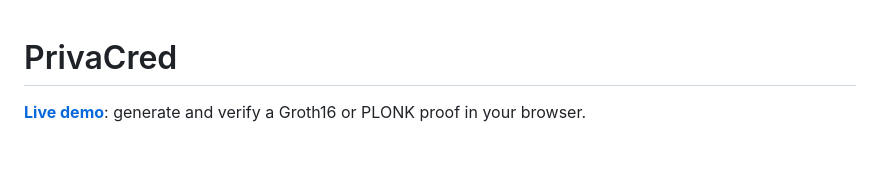
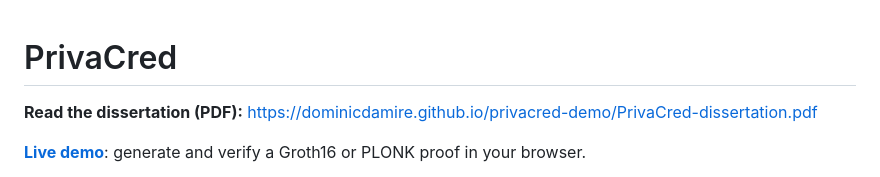
Before and after one commit to DominicDamire/privacred-demo, a Markdown page: README.md, the part around the change. Rendered like a GitHub page; blank space fills up the shorter version.

Commit message:
Link dissertation PDF

```diff
--- a/README.md
+++ b/README.md
@@ -1,4 +1,6 @@
 # PrivaCred
+
+**Read the dissertation (PDF):** https://dominicdamire.github.io/privacred-demo/PrivaCred-dissertation.pdf
 
 **[Live demo](https://dominicdamire.github.io/privacred-demo/)**: generate and verify a Groth16 or PLONK proof in your browser.
 
```
